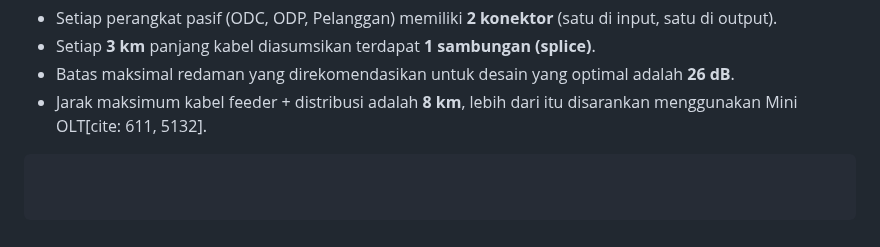
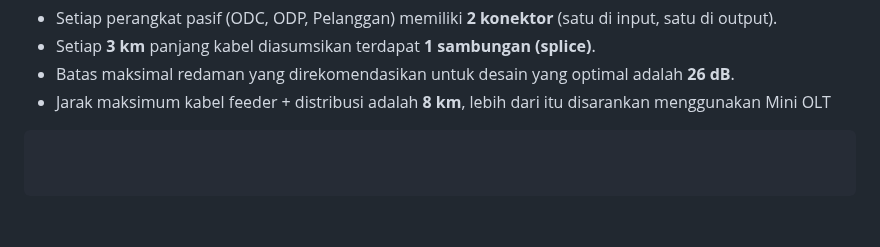
Before and after one commit to jerico-c/gis-simulation, a Markdown page: README.md, the part around the change. Rendered like a GitHub page.

````diff
--- a/README.md
+++ b/README.md
@@ -94,5 +94,5 @@ Perhitungan *link budget* pada aplikasi ini mengacu pada dokumen **PR.402.08 Ped
 * Setiap perangkat pasif (ODC, ODP, Pelanggan) memiliki **2 konektor** (satu di input, satu di output).
 * Setiap **3 km** panjang kabel diasumsikan terdapat **1 sambungan (splice)**.
 * Batas maksimal redaman yang direkomendasikan untuk desain yang optimal adalah **26 dB**.
-* Jarak maksimum kabel feeder + distribusi adalah **8 km**, lebih dari itu disarankan menggunakan Mini OLT[cite: 611, 5132].
+* Jarak maksimum kabel feeder + distribusi adalah **8 km**, lebih dari itu disarankan menggunakan Mini OLT
 ```
````
